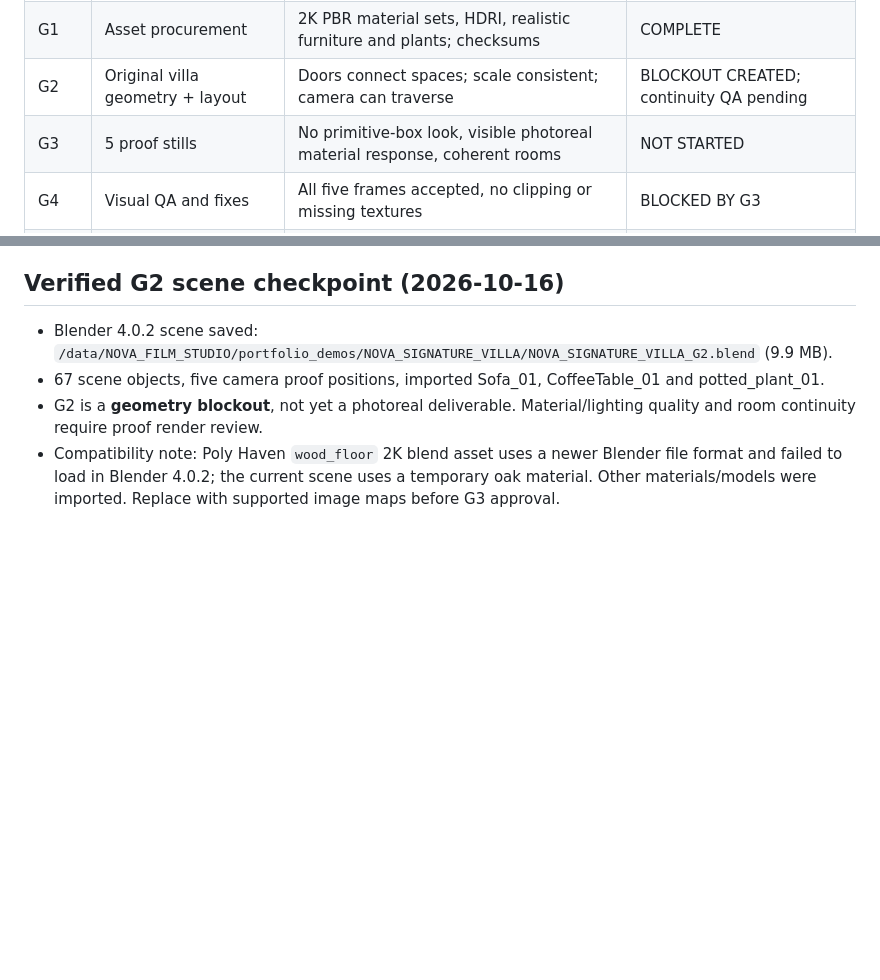
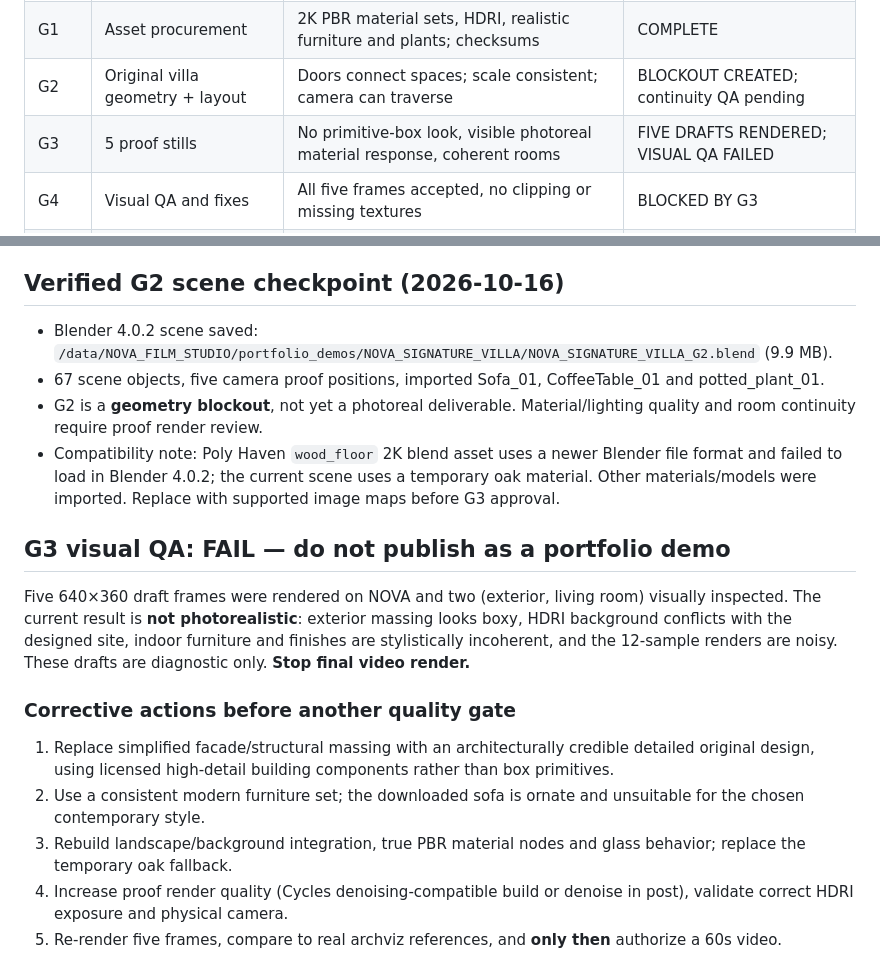
Before and after one commit to nurtacsuleymanzade-wq/gis-portfolio, a Markdown page: portfolio-lab/signature-villa/PRODUCTION.md, 2 parts joined by grey strips. GitHub-like rendering; blank space fills up the shorter version.

Commit message:
Document visual QA failure and block premature villa video publication

```diff
--- a/portfolio-lab/signature-villa/PRODUCTION.md
+++ b/portfolio-lab/signature-villa/PRODUCTION.md
@@ -23,7 +23,7 @@ Contemporary two-story villa; ivory limestone/travertine and natural oak; full-h
 | G0 | Tool/GPU and licensing audit | Assets licensed for commercial use; provenance recorded | COMPLETE |
 | G1 | Asset procurement | 2K PBR material sets, HDRI, realistic furniture and plants; checksums | COMPLETE |
 | G2 | Original villa geometry + layout | Doors connect spaces; scale consistent; camera can traverse | BLOCKOUT CREATED; continuity QA pending |
-| G3 | 5 proof stills | No primitive-box look, visible photoreal material response, coherent rooms | NOT STARTED |
+| G3 | 5 proof stills | No primitive-box look, visible photoreal material response, coherent rooms | FIVE DRAFTS RENDERED; VISUAL QA FAILED |
 | G4 | Visual QA and fixes | All five frames accepted, no clipping or missing textures | BLOCKED BY G3 |
 | G5 | 60s camera route + draft | Single 3D space, stable geometry, collision-free path | BLOCKED BY G4 |
 | G6 | Final render + encode + publish | 60.0s MP4, QA playback, public case study with evidence | BLOCKED BY G5 |
@@ -63,3 +63,13 @@ The public page is a **production tracker** until final renders pass review. Nev
 - 67 scene objects, five camera proof positions, imported Sofa_01, CoffeeTable_01 and potted_plant_01.
 - G2 is a **geometry blockout**, not yet a photoreal deliverable. Material/lighting quality and room continuity require proof render review.
 - Compatibility note: Poly Haven `wood_floor` 2K blend asset uses a newer Blender file format and failed to load in Blender 4.0.2; the current scene uses a temporary oak material. Other materials/models were imported. Replace with supported image maps before G3 approval.
+
+## G3 visual QA: FAIL — do not publish as a portfolio demo
+Five 640×360 draft frames were rendered on NOVA and two (exterior, living room) visually inspected. The current result is **not photorealistic**: exterior massing looks boxy, HDRI background conflicts with the designed site, indoor furniture and finishes are stylistically incoherent, and the 12-sample renders are noisy. These drafts are diagnostic only. **Stop final video render.**
+
+### Corrective actions before another quality gate
+1. Replace simplified facade/structural massing with an architecturally credible detailed original design, using licensed high-detail building components rather than box primitives.
+2. Use a consistent modern furniture set; the downloaded sofa is ornate and unsuitable for the chosen contemporary style.
+3. Rebuild landscape/background integration, true PBR material nodes and glass behavior; replace the temporary oak fallback.
+4. Increase proof render quality (Cycles denoising-compatible build or denoise in post), validate correct HDRI exposure and physical camera.
+5. Re-render five frames, compare to real archviz references, and **only then** authorize a 60s video.
```
